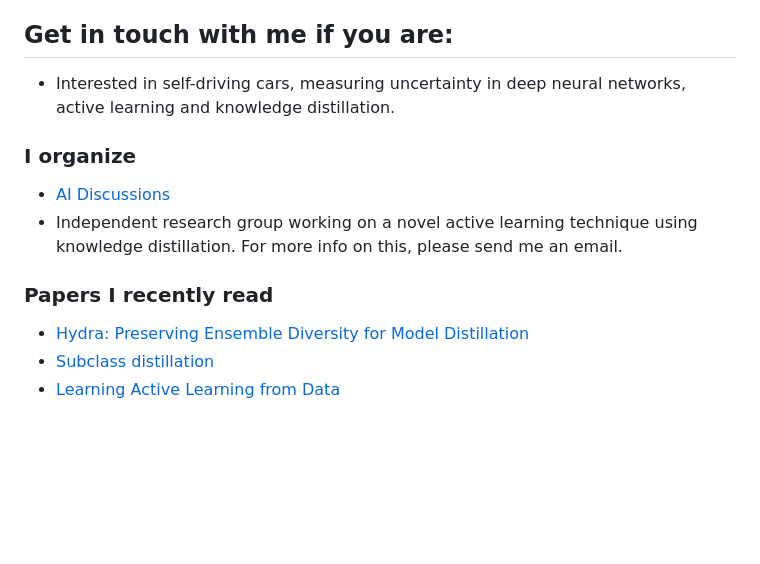
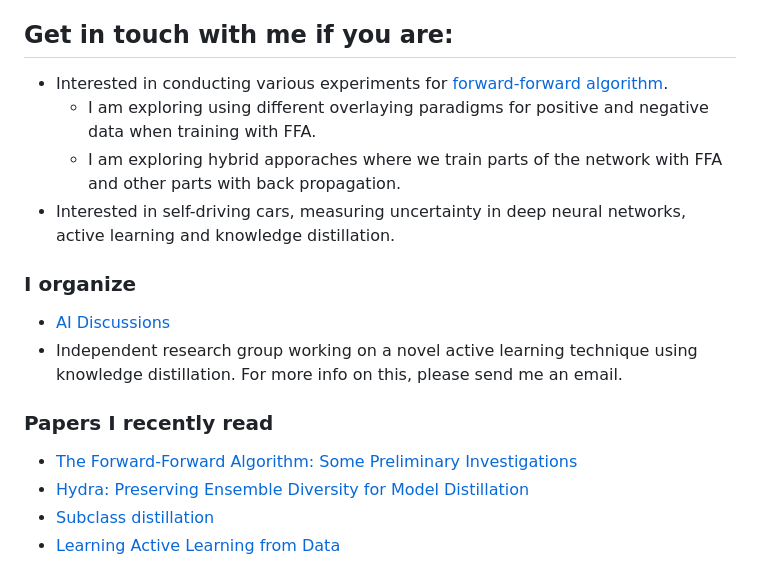
Before and after one commit to ArkAung/arkaung.github.io, a Markdown page: README.md, the part around the change. Drawn GitHub-style; blank space fills up the shorter version.

```diff
--- a/README.md
+++ b/README.md
@@ -6,6 +6,9 @@
 * Email: <aaung@pm.me>
 
 ## Get in touch with me if you are:
+* Interested in conducting various experiments for [forward-forward algorithm](https://www.cs.toronto.edu/~hinton/FFA13.pdf).
+  * I am exploring using different overlaying paradigms for positive and negative data when training with FFA.
+  * I am exploring hybrid apporaches where we train parts of the network with FFA and other parts with back propagation.
 * Interested in self-driving cars, measuring uncertainty in deep neural networks, active learning and knowledge distillation.
 
 ### I organize
@@ -13,6 +16,7 @@
 * Independent research group working on a novel active learning technique using knowledge distillation. For more info on this, please send me an email.
 
 ### Papers I recently read
+* [The Forward-Forward Algorithm: Some Preliminary Investigations](https://www.cs.toronto.edu/~hinton/FFA13.pdf)
 * [Hydra: Preserving Ensemble Diversity for Model Distillation ](https://openreview.net/forum?id=ByeaXeBFvH)
 * [Subclass distillation](https://arxiv.org/pdf/2002.03936.pdf)
 * [Learning Active Learning from Data](https://papers.nips.cc/paper/7010-learning-active-learning-from-data.pdf)
```
